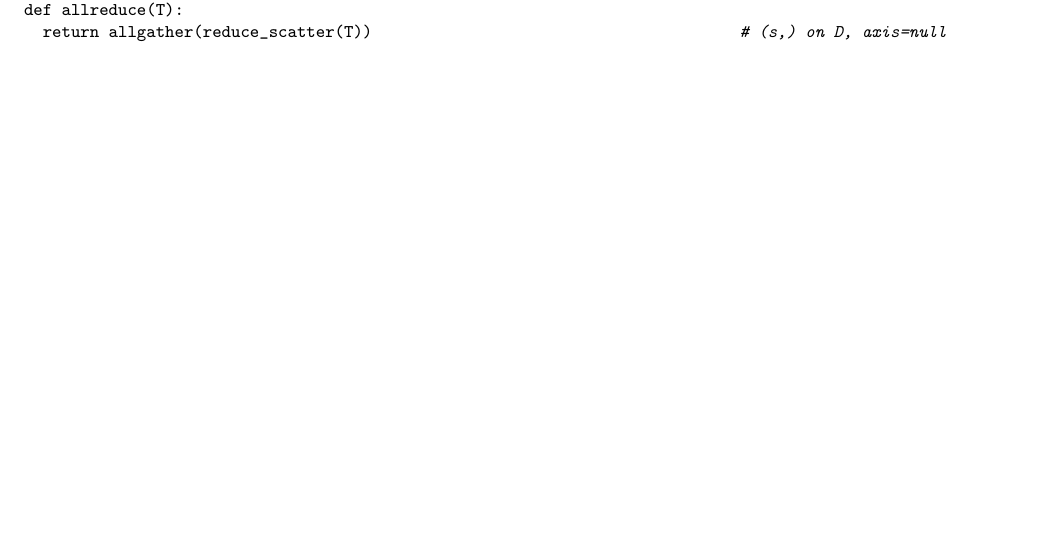
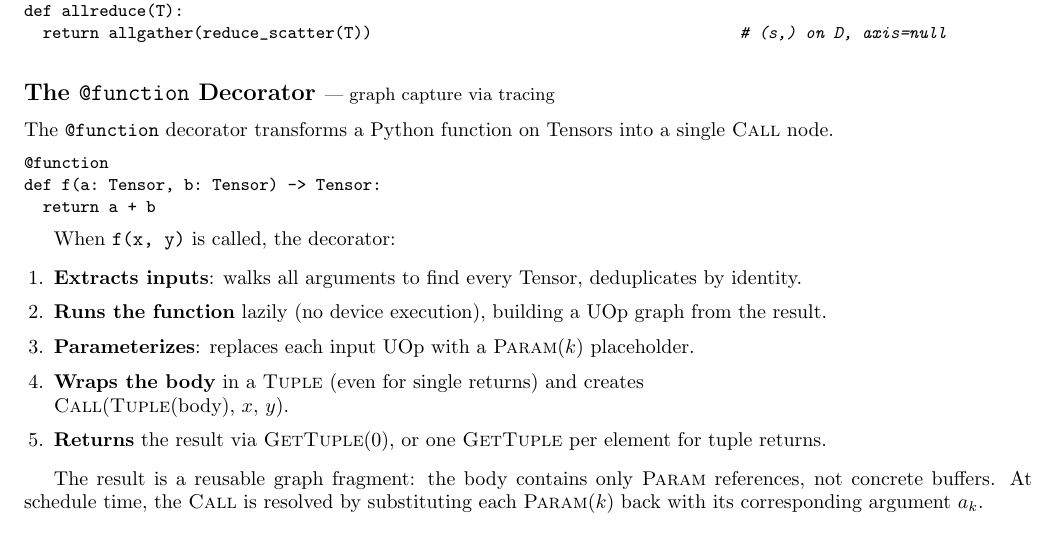
Before and after one commit to tinygrad/tinyspec, a LaTeX document (tinyspec.tex): part of page 5 of 5, cut so that both start at the same text. Compiled offline with pdfLaTeX.

Commit message:
add function to the spec

```diff
--- a/tinyspec.tex
+++ b/tinyspec.tex
@@ -398,4 +398,28 @@ def allreduce(T):
   return allgather(reduce_scatter(T))                                       # (s,) on D, axis=null
 \end{lstlisting}
 
+%% ============================================================
+\subsection*{The \texttt{@function} Decorator \normalfont\small--- graph capture via tracing}
+
+The \texttt{@function} decorator transforms a Python function on Tensors into a single \op{Call} node.
+
+\begin{lstlisting}
+@function
+def f(a: Tensor, b: Tensor) -> Tensor:
+  return a + b
+\end{lstlisting}
+
+When \texttt{f(x, y)} is called, the decorator:
+
+\begin{enumerate}[leftmargin=1.5em, itemsep=2pt]
+  \item \textbf{Extracts inputs}: walks all arguments to find every Tensor, deduplicates by identity.
+  \item \textbf{Runs the function} lazily (no device execution), building a UOp graph from the result.
+  \item \textbf{Parameterizes}: replaces each input UOp with a \op{Param}$(k)$ placeholder.
+  \item \textbf{Wraps the body} in a \op{Tuple} (even for single returns) and creates\\
+        \op{Call}(\op{Tuple}(body), $x$, $y$).
+  \item \textbf{Returns} the result via \op{GetTuple}$(0)$, or one \op{GetTuple} per element for tuple returns.
+\end{enumerate}
+
+The result is a reusable graph fragment: the body contains only \op{Param} references, not concrete buffers. At schedule time, the \op{Call} is resolved by substituting each \op{Param}$(k)$ back with its corresponding argument $a_k$.
+
 \end{document}
```
Also changed, not shown: tinyspec.pdf.
